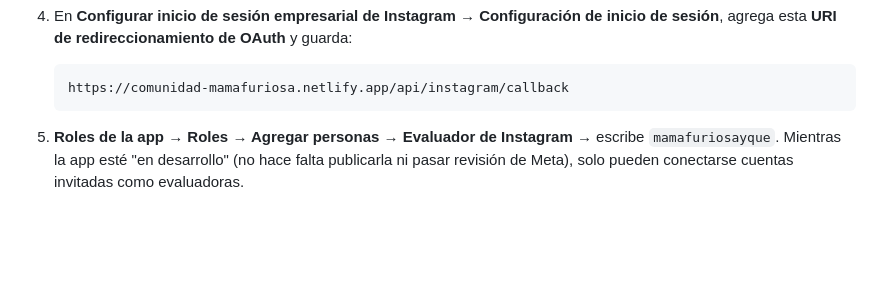
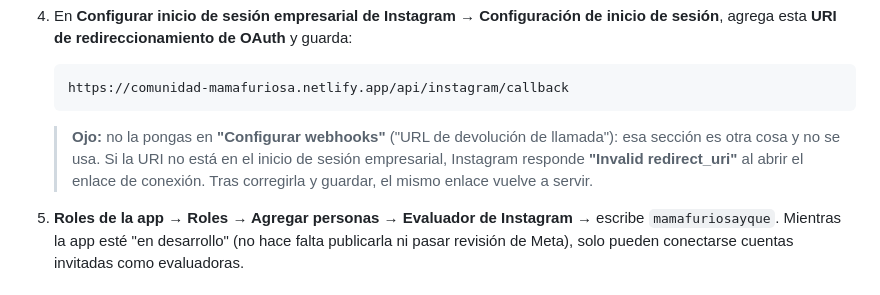
Before and after one commit to daniciska/Repositorio_mamafuriosa, a Markdown page: docs/conectar-instagram.md, the part around the change. Drawn GitHub-style; blank space fills up the shorter version.

Commit message:
Guía de Instagram: advertir que la URI no va en la sección de webhooks
Co-Authored-By: Claude Opus 5.5 <noreply@anthropic.com>
Claude-Session: https://claude.ai/code/session_015fvG7bWBfwyEVY5fvGnFEJ

````diff
--- a/docs/conectar-instagram.md
+++ b/docs/conectar-instagram.md
@@ -26,6 +26,10 @@ Los nombres de los botones de Meta cambian seguido; si algo no calza, busca el e
    ```
    https://comunidad-mamafuriosa.netlify.app/api/instagram/callback
    ```
+
+   > **Ojo:** no la pongas en **"Configurar webhooks"** ("URL de devolución de llamada"): esa sección es otra cosa y
+   > no se usa. Si la URI no está en el inicio de sesión empresarial, Instagram responde
+   > **"Invalid redirect_uri"** al abrir el enlace de conexión. Tras corregirla y guardar, el mismo enlace vuelve a servir.
 
 5. **Roles de la app → Roles → Agregar personas → Evaluador de Instagram** → escribe `mamafuriosayque`.
    Mientras la app esté "en desarrollo" (no hace falta publicarla ni pasar revisión de Meta), solo pueden
````
